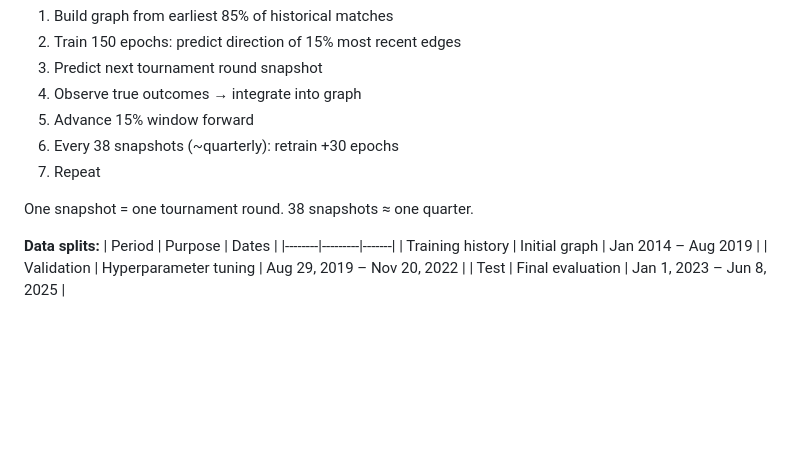
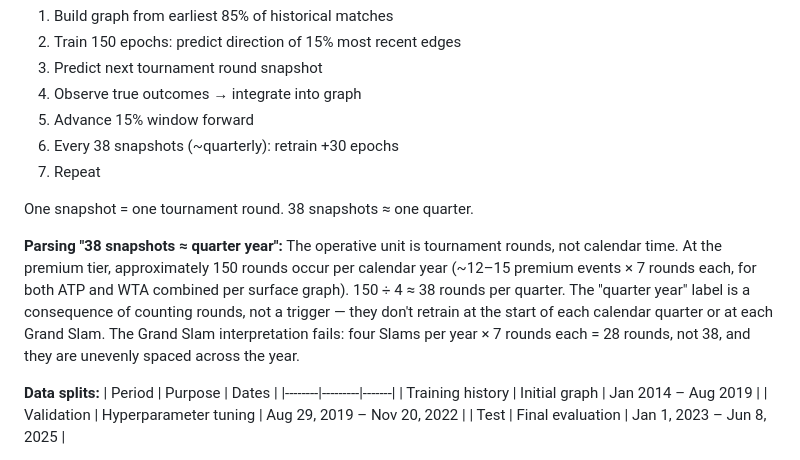
Before and after one commit to joshuahancock/tennis-simulator, a Markdown page: docs/notes/magnet_paper_notes.md, the part around the change. Rendered like a GitHub page; blank space fills up the shorter version.

Commit message:
Add 38-snapshot quarter-year parsing note to Section 4.3
Co-Authored-By: Claude Sonnet 4.6 <noreply@anthropic.com>

```diff
--- a/docs/notes/magnet_paper_notes.md
+++ b/docs/notes/magnet_paper_notes.md
@@ -385,6 +385,14 @@ not just raw head-to-head records.
 
 One snapshot = one tournament round. 38 snapshots ≈ one quarter.
 
+**Parsing "38 snapshots ≈ quarter year":** The operative unit is tournament rounds, not
+calendar time. At the premium tier, approximately 150 rounds occur per calendar year
+(~12–15 premium events × 7 rounds each, for both ATP and WTA combined per surface
+graph). 150 ÷ 4 ≈ 38 rounds per quarter. The "quarter year" label is a consequence of
+counting rounds, not a trigger — they don't retrain at the start of each calendar quarter
+or at each Grand Slam. The Grand Slam interpretation fails: four Slams per year × 7 rounds
+each = 28 rounds, not 38, and they are unevenly spaced across the year.
+
 **Data splits:**
 | Period | Purpose | Dates |
 |--------|---------|-------|
```
